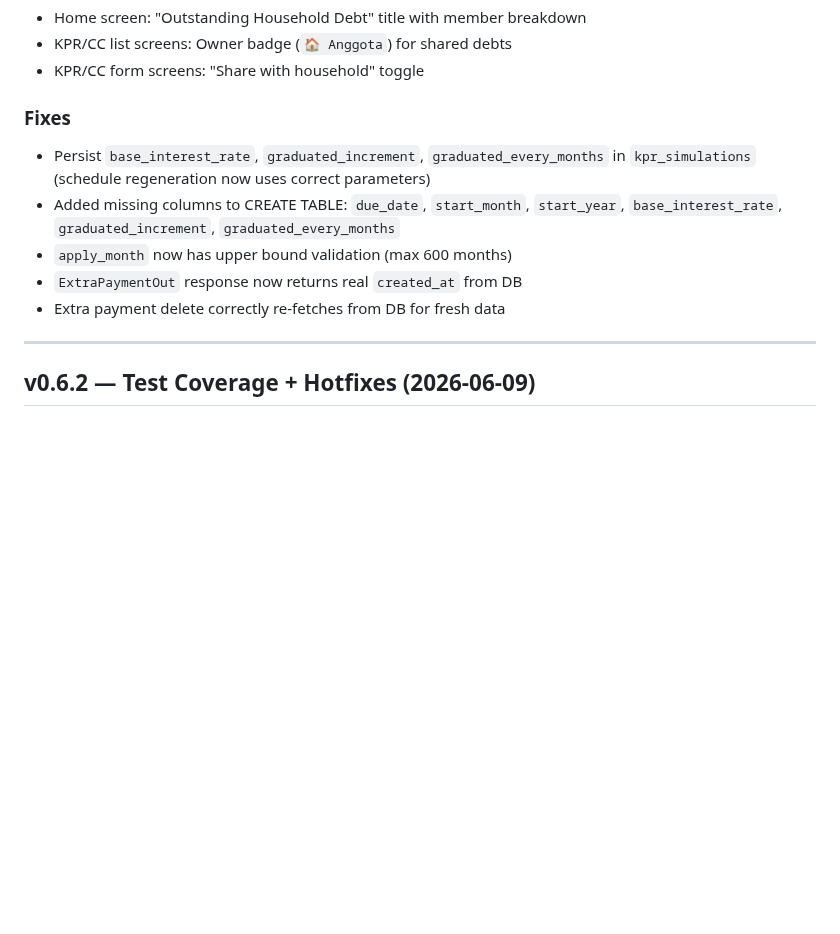
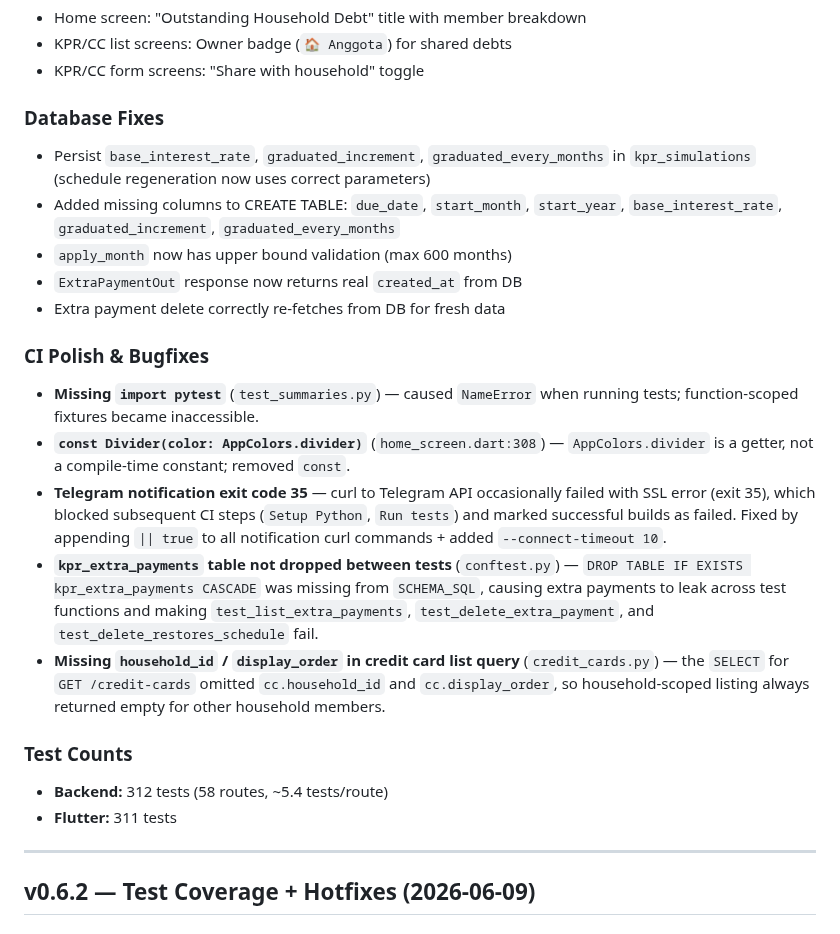
Before and after one commit to mkhaufillah/wealthtrack, a Markdown page: CHANGELOG.md, the part around the change. GitHub-like rendering; blank space fills up the shorter version.

```diff
--- a/CHANGELOG.md
+++ b/CHANGELOG.md
@@ -52,12 +52,25 @@
 - KPR/CC list screens: Owner badge (`🏠 Anggota`) for shared debts
 - KPR/CC form screens: "Share with household" toggle
 
-### Fixes
+### Database Fixes
 - Persist `base_interest_rate`, `graduated_increment`, `graduated_every_months` in `kpr_simulations` (schedule regeneration now uses correct parameters)
 - Added missing columns to CREATE TABLE: `due_date`, `start_month`, `start_year`, `base_interest_rate`, `graduated_increment`, `graduated_every_months`
 - `apply_month` now has upper bound validation (max 600 months)
 - `ExtraPaymentOut` response now returns real `created_at` from DB
 - Extra payment delete correctly re-fetches from DB for fresh data
+
+### CI Polish & Bugfixes
+
+- **Missing `import pytest`** (`test_summaries.py`) — caused `NameError` when running tests; function-scoped fixtures became inaccessible.
+- **`const Divider(color: AppColors.divider)`** (`home_screen.dart:308`) — `AppColors.divider` is a getter, not a compile-time constant; removed `const`.
+- **Telegram notification exit code 35** — curl to Telegram API occasionally failed with SSL error (exit 35), which blocked subsequent CI steps (`Setup Python`, `Run tests`) and marked successful builds as failed. Fixed by appending `|| true` to all notification curl commands + added `--connect-timeout 10`.
+- **`kpr_extra_payments` table not dropped between tests** (`conftest.py`) — `DROP TABLE IF EXISTS kpr_extra_payments CASCADE` was missing from `SCHEMA_SQL`, causing extra payments to leak across test functions and making `test_list_extra_payments`, `test_delete_extra_payment`, and `test_delete_restores_schedule` fail.
+- **Missing `household_id` / `display_order` in credit card list query** (`credit_cards.py`) — the `SELECT` for `GET /credit-cards` omitted `cc.household_id` and `cc.display_order`, so household-scoped listing always returned empty for other household members.
+
+### Test Counts
+
+- **Backend:** 312 tests (58 routes, ~5.4 tests/route)
+- **Flutter:** 311 tests
 
 ---
 
```
Also changed, not shown: README.md (+2 -2 lines).
